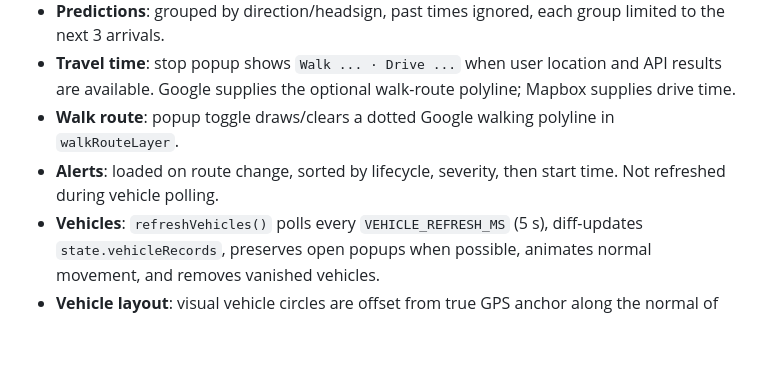
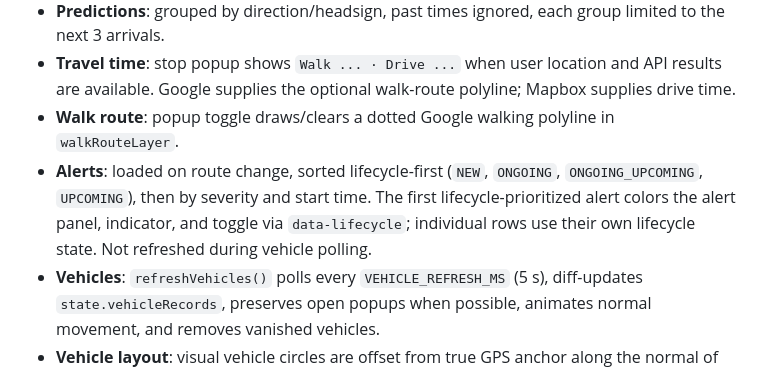
Before and after one commit to jianzhaobi/jianzhaobi.github.io, a Markdown page: mbta/CLAUDE.md, the part around the change. Rendered like a GitHub page; blank space fills up the shorter version.

```diff
--- a/mbta/CLAUDE.md
+++ b/mbta/CLAUDE.md
@@ -55,7 +55,7 @@ Important `state` fields in `app.js`:
 - **Predictions**: grouped by direction/headsign, past times ignored, each group limited to the next 3 arrivals.
 - **Travel time**: stop popup shows `Walk ... · Drive ...` when user location and API results are available. Google supplies the optional walk-route polyline; Mapbox supplies drive time.
 - **Walk route**: popup toggle draws/clears a dotted Google walking polyline in `walkRouteLayer`.
-- **Alerts**: loaded on route change, sorted by lifecycle, severity, then start time. Not refreshed during vehicle polling.
+- **Alerts**: loaded on route change, sorted lifecycle-first (`NEW`, `ONGOING`, `ONGOING_UPCOMING`, `UPCOMING`), then by severity and start time. The first lifecycle-prioritized alert colors the alert panel, indicator, and toggle via `data-lifecycle`; individual rows use their own lifecycle state. Not refreshed during vehicle polling.
 - **Vehicles**: `refreshVehicles()` polls every `VEHICLE_REFRESH_MS` (5 s), diff-updates `state.vehicleRecords`, preserves open popups when possible, animates normal movement, and removes vanished vehicles.
 - **Vehicle layout**: visual vehicle circles are offset from true GPS anchor along the normal of the nearest rendered route segment. A leader line connects the GPS anchor to the visual marker. Heading arrows follow smoothed route tangents when available. There is no collision-avoidance solver.
 - **Stop halo**: only `current_status === "STOPPED_AT"` creates an at-stop state. There is no near-stop model and no `.near-stop` class. Only `.at-stop` gets the breathing halo animation.
```
Also changed, not shown: mbta/AGENTS.md (+4 -0 lines).
